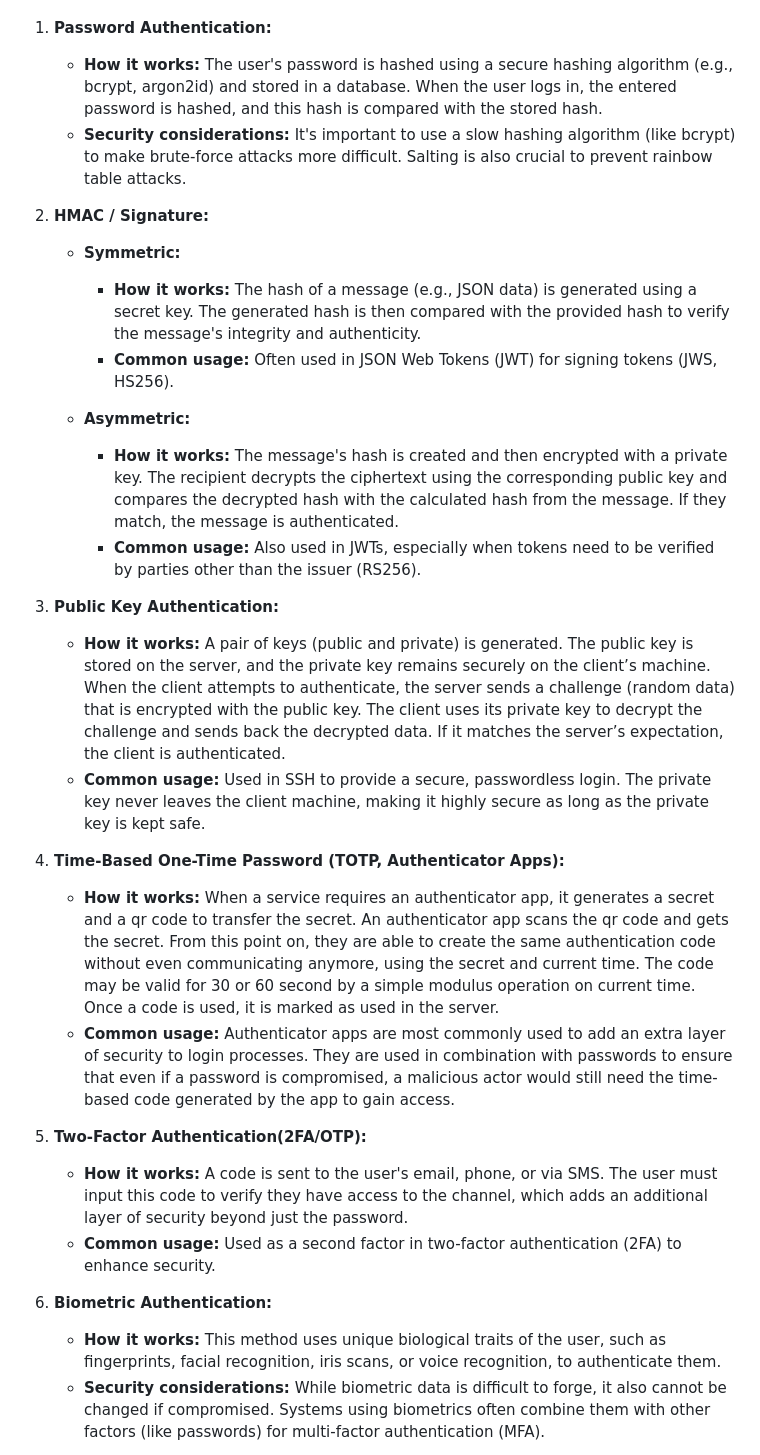
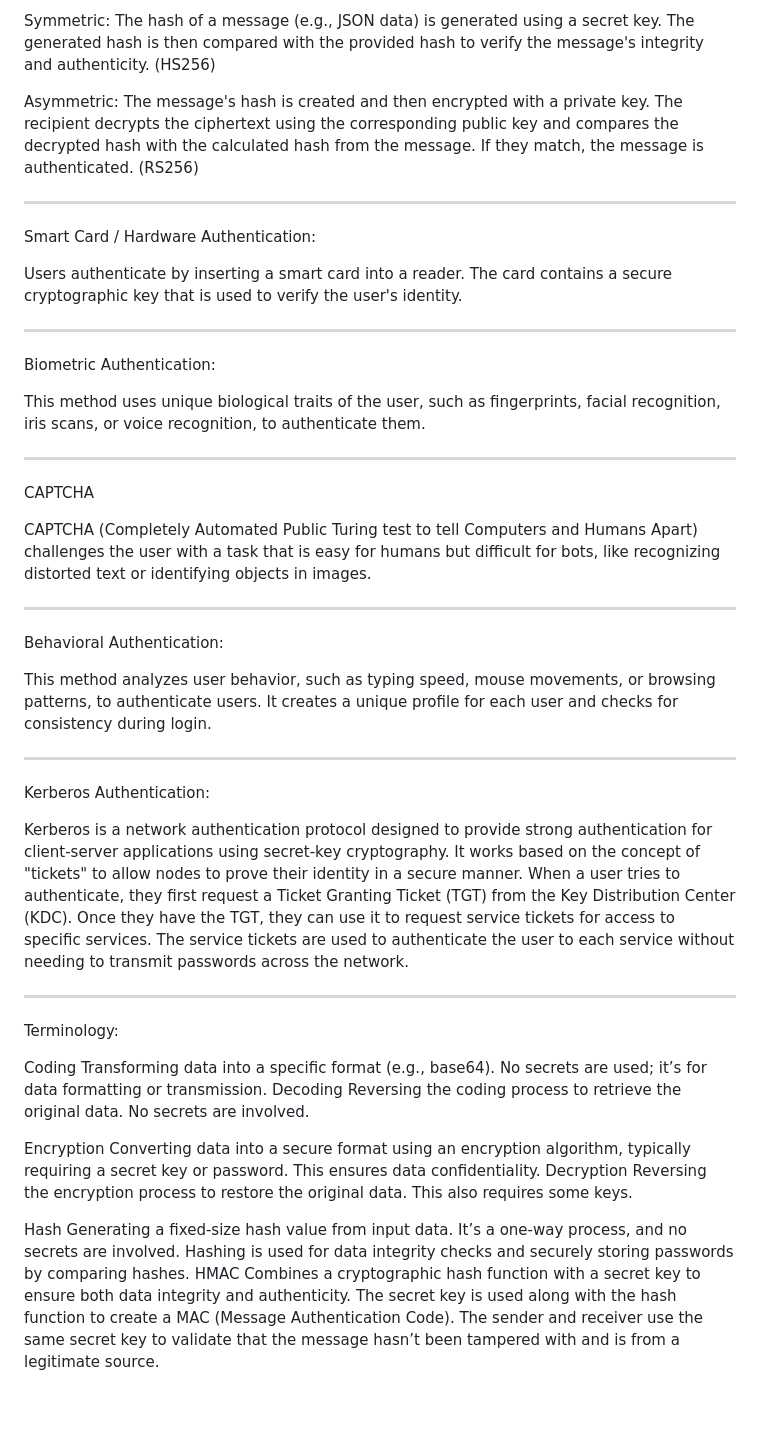
Before and after one commit to FarukErat/Notes_and_Tutorials, a Markdown page: authentication.md, the part around one of its changes. Drawn GitHub-style; blank space fills up the shorter version.

```diff
--- a/authentication.md
+++ b/authentication.md
@@ -48,42 +117,62 @@ It does not harm login process that much since it does it once (O(1)).
+Symmetric:
+    The hash of a message (e.g., JSON data) is generated using a secret key.
+    The generated hash is then compared with the provided hash to verify the message's integrity and authenticity. (HS256)
+
+Asymmetric:
+    The message's hash is created and then encrypted with a private key.
+    The recipient decrypts the ciphertext using the corresponding public key and compares the decrypted hash with the calculated hash from the message.
+    If they match, the message is authenticated. (RS256)
+
+------------------------------------------------------------------------------------------
+
+Smart Card / Hardware Authentication:
+
+Users authenticate by inserting a smart card into a reader. The card contains a secure cryptographic key that is used to verify the user's identity.
+
+------------------------------------------------------------------------------------------
+
+Biometric Authentication:
+
+This method uses unique biological traits of the user, such as fingerprints, facial recognition, iris scans, or voice recognition, to authenticate them.
+
+------------------------------------------------------------------------------------------
+
+CAPTCHA
+
+CAPTCHA (Completely Automated Public Turing test to tell Computers and Humans Apart) challenges the user with a task that is easy for humans but difficult for bots, like recognizing distorted text or identifying objects in images.
+
+------------------------------------------------------------------------------------------
+
+Behavioral Authentication:
+
+This method analyzes user behavior, such as typing speed, mouse movements, or browsing patterns, to authenticate users. It creates a unique profile for each user and checks for consistency during login.
+
+------------------------------------------------------------------------------------------
+
+Kerberos Authentication:
+
+Kerberos is a network authentication protocol designed to provide strong authentication for client-server applications using secret-key cryptography. It works based on the concept of "tickets" to allow nodes to prove their identity in a secure manner. When a user tries to authenticate, they first request a Ticket Granting Ticket (TGT) from the Key Distribution Center (KDC). Once they have the TGT, they can use it to request service tickets for access to specific services. The service tickets are used to authenticate the user to each service without needing to transmit passwords across the network.
+
+------------------------------------------------------------------------------------------
 
 
+Terminology:
 
+Coding
+    Transforming data into a specific format (e.g., base64). No secrets are used; it’s for data formatting or transmission.
+Decoding
+    Reversing the coding process to retrieve the original data. No secrets are involved.
 
+Encryption
+    Converting data into a secure format using an encryption algorithm, typically requiring a secret key or password. This ensures data confidentiality.
+Decryption
+    Reversing the encryption process to restore the original data. This also requires some keys.
 
+Hash
+    Generating a fixed-size hash value from input data. It’s a one-way process, and no secrets are involved.
+    Hashing is used for data integrity checks and securely storing passwords by comparing hashes.
+HMAC
+    Combines a cryptographic hash function with a secret key to ensure both data integrity and authenticity.
+    The secret key is used along with the hash function to create a MAC (Message Authentication Code).
+    The sender and receiver use the same secret key to validate that the message hasn’t been tampered with and is from a legitimate source.
 
-
-
-
-
-
-
-1. **Password Authentication:**
-   - **How it works:** The user's password is hashed using a secure hashing algorithm (e.g., bcrypt, argon2id) and stored in a database. When the user logs in, the entered password is hashed, and this hash is compared with the stored hash.
-   - **Security considerations:** It's important to use a slow hashing algorithm (like bcrypt) to make brute-force attacks more difficult. Salting is also crucial to prevent rainbow table attacks.
-
-2. **HMAC / Signature:**
-
-   - **Symmetric:**
-     - **How it works:** The hash of a message (e.g., JSON data) is generated using a secret key. The generated hash is then compared with the provided hash to verify the message's integrity and authenticity.
-     - **Common usage:** Often used in JSON Web Tokens (JWT) for signing tokens (JWS, HS256).
-
-   - **Asymmetric:**
-     - **How it works:** The message's hash is created and then encrypted with a private key. The recipient decrypts the ciphertext using the corresponding public key and compares the decrypted hash with the calculated hash from the message. If they match, the message is authenticated.
-     - **Common usage:** Also used in JWTs, especially when tokens need to be verified by parties other than the issuer (RS256).
-
-3. **Public Key Authentication:**
-   - **How it works:** A pair of keys (public and private) is generated. The public key is stored on the server, and the private key remains securely on the client’s machine. When the client attempts to authenticate, the server sends a challenge (random data) that is encrypted with the public key. The client uses its private key to decrypt the challenge and sends back the decrypted data. If it matches the server’s expectation, the client is authenticated.
-   - **Common usage:** Used in SSH to provide a secure, passwordless login. The private key never leaves the client machine, making it highly secure as long as the private key is kept safe.
-
-4. **Time-Based One-Time Password (TOTP, Authenticator Apps):**
-   - **How it works:** When a service requires an authenticator app, it generates a secret and a qr code to transfer the secret. An authenticator app scans the qr code and gets the secret. From this point on, they are able to create the same authentication code without even communicating anymore, using the secret and current time. The code may be valid for 30 or 60 second by a simple modulus operation on current time. Once a code is used, it is marked as used in the server.
-    - **Common usage:** Authenticator apps are most commonly used to add an extra layer of security to login processes. They are used in combination with passwords to ensure that even if a password is compromised, a malicious actor would still need the time-based code generated by the app to gain access.
-
-5. **Two-Factor Authentication(2FA/OTP):**
-   - **How it works:** A code is sent to the user's email, phone, or via SMS. The user must input this code to verify they have access to the channel, which adds an additional layer of security beyond just the password.
-   - **Common usage:** Used as a second factor in two-factor authentication (2FA) to enhance security.
-
-6. **Biometric Authentication:**
-   - **How it works:** This method uses unique biological traits of the user, such as fingerprints, facial recognition, iris scans, or voice recognition, to authenticate them.
-   - **Security considerations:** While biometric data is difficult to forge, it also cannot be changed if compromised. Systems using biometrics often combine them with other factors (like passwords) for multi-factor authentication (MFA).
-
```
Also changed, not shown: other parts of authentication.md (+111 -68 lines).
